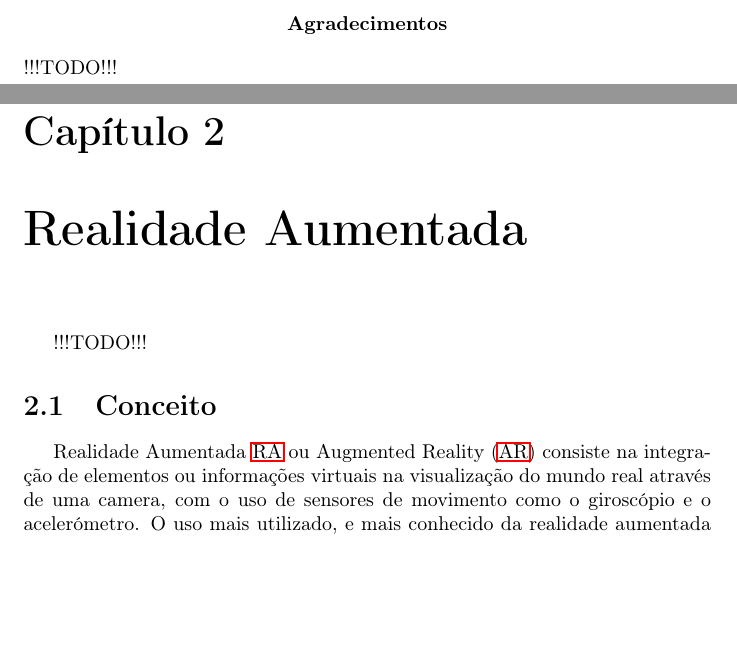
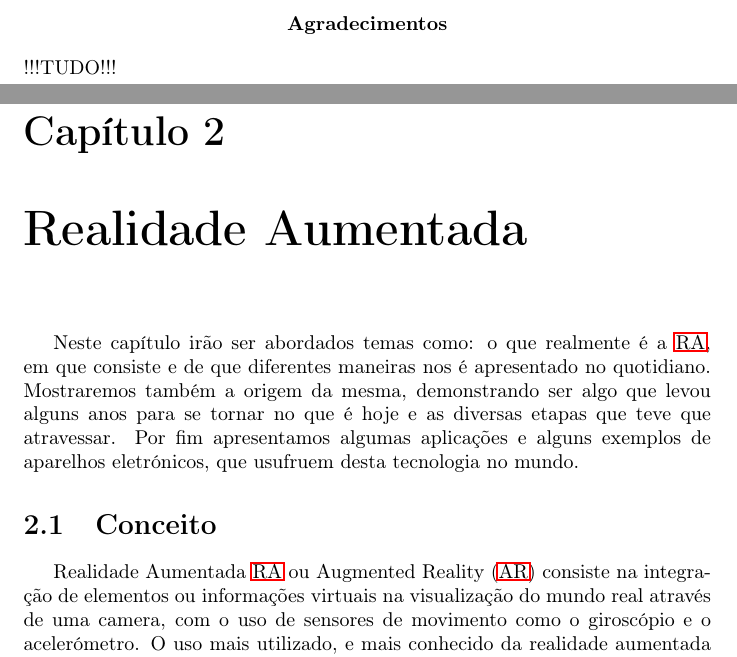
Before and after one commit to miguelviladev/iei-ta-pf, a LaTeX document (documento.tex): two parts of pages 4 and 8 of 16 before the commit and two parts of pages 4 and 8 of 17 after it, joined at a grey line, cut so that both start at the same text, the shorter picture padded with empty space. Compiled offline with pdfLaTeX.

Commit message:
augmented reality introduction

```diff
--- a/documento.tex
+++ b/documento.tex
@@ -64,7 +64,7 @@
 %%% AGRADECIMENTOS %%%
 \renewcommand{\abstractname}{Agradecimentos}
 \begin{abstract}
-!!!TODO!!!
+!!!TUDO!!!
 \end{abstract}
 
 \tableofcontents
@@ -108,7 +108,7 @@ A informação daí recolhida permitiu compreender e aprofundar o tema seleciona
 %%% REALIDADE AUMENTADA %%%
 \chapter{Realidade Aumentada}
 \label{chap.realidade-aumentada}
-!!!TODO!!!
+Neste capítulo irão ser abordados temas como: o que realmente é a \ac{ra}, em que consiste e de que diferentes maneiras nos é apresentado no quotidiano. Mostraremos também a origem da mesma, demonstrando ser algo que levou alguns anos para se tornar no que é hoje e as diversas etapas que teve que atravessar. Por fim apresentamos algumas aplicações e alguns exemplos de aparelhos eletrónicos, que usufruem desta tecnologia no mundo.
 
 \section{Conceito}
 Realidade Aumentada \ac{ra} ou \ac{ar} consiste na integração de elementos ou informações virtuais na visualização do mundo real através de uma camera, com o uso de sensores de movimento como o giroscópio e o acelerómetro. O uso mais utilizado, e mais conhecido da realidade aumentada é o entretenimento, através dos filtros para fotos em aplicativos móveis de redes sociais, através de jogos como o Pokémon GO. A realidade aumentada é também utilizada de muitas formas nas áreas do ensino, design de produtos, ações de marketing, suporte em plantas industriais, entre outros. O uso de vídeos transmitidos ao vivo digitalmente processados e "ampliados" pela adição de gráficos criados pelo computador também podem ser considerados como um tipo de realidade aumentada. Um usuário da \ac{ra} pode utilizar uns óculos, ou câmeras acopladas a um dispositivo computacional, e através destes, poderá ver o mundo real bem como imagens geradas por computador projetadas no mundo.
```
Also changed, not shown: documento.pdf.
